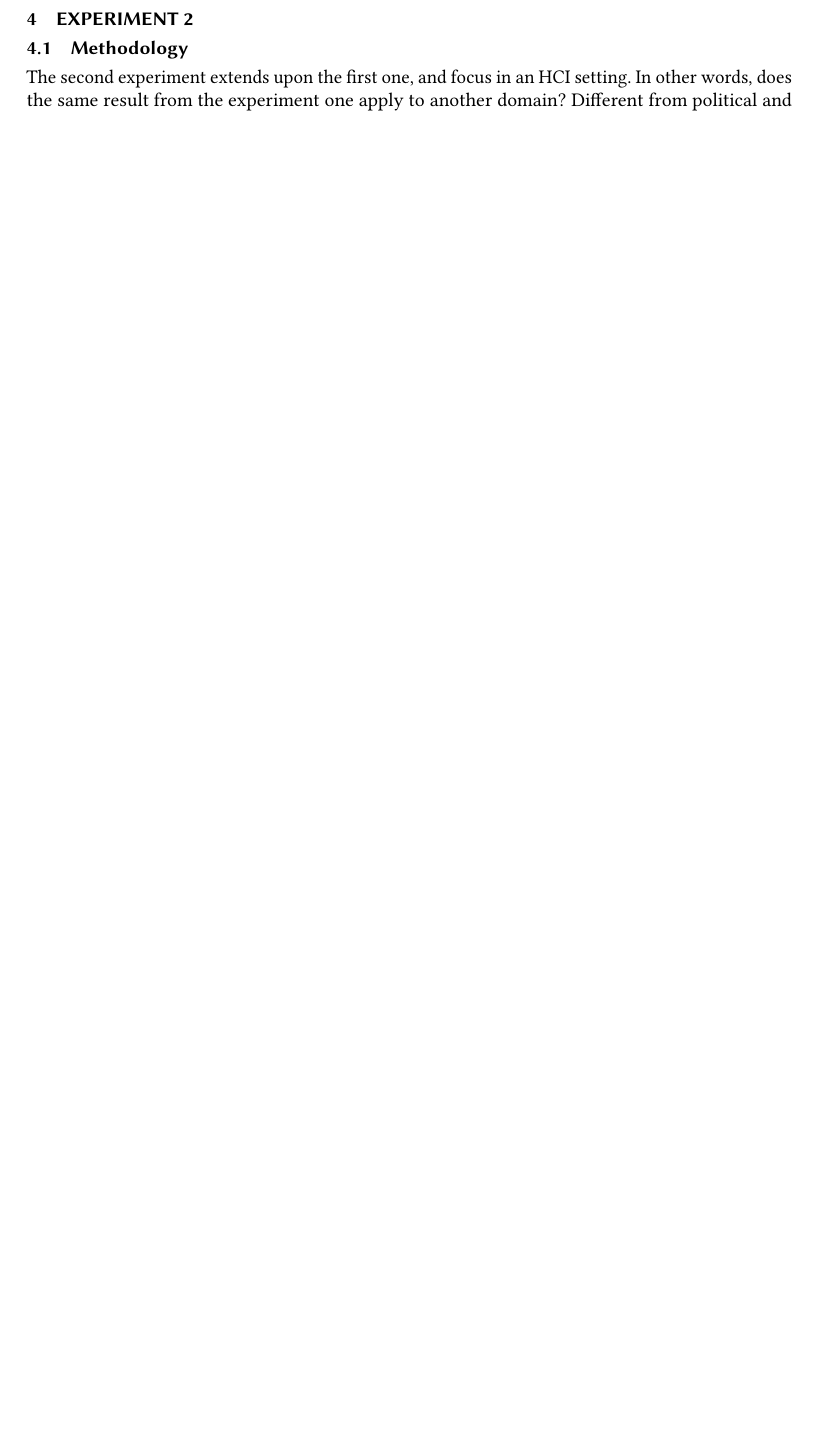
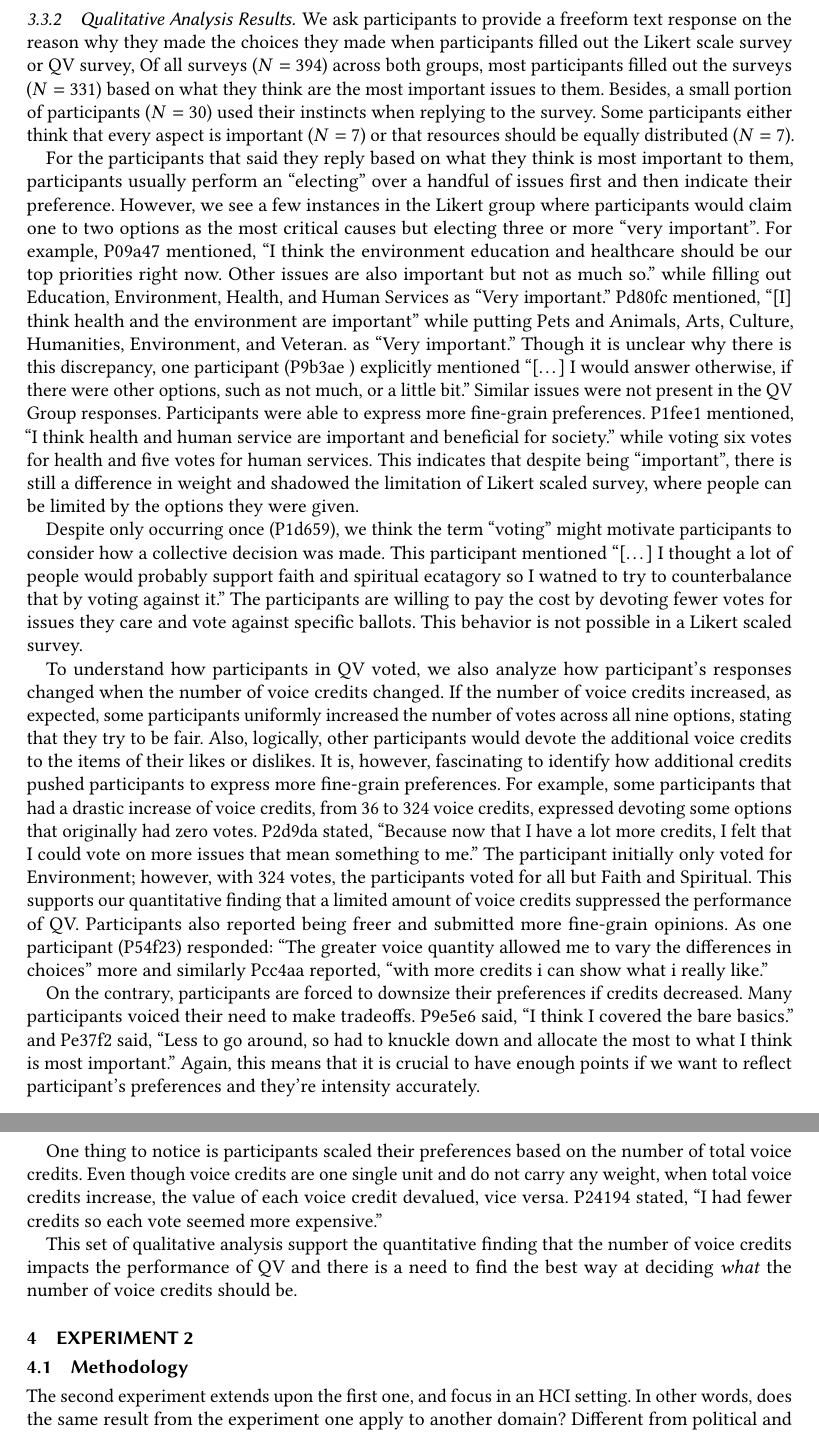
Before and after one commit to CrowdDynamicsLab/QV-paper, a LaTeX paper (main.tex, which reads content/2.2_experiment_1_results.tex): part of page 7 of 10 before the commit and two parts of pages 7 and 8 of 12 after it, the two joined at a grey line, cut at the place of the change, the shorter picture padded with empty space. Compiled offline with pdfLaTeX.

Commit message:
feat(content): added exp1 qualitative analysis

```diff
--- a/content/2.2_experiment_1_results.tex
+++ b/content/2.2_experiment_1_results.tex
@@ -25,3 +25,36 @@
 %     Describe effect size analysis for comparing across QVs
 
 \subsubsection{Qualitative Analysis Results}
+We ask participants to provide a freeform text response on the reason why they made the choices they made
+when participants filled out the Likert scale survey or QV survey,
+Of all surveys ($N=394$) across both groups, most participants filled out the surveys ($N=331$) based on what they think are the most important issues to them. %84 percent
+Besides, a small portion of participants ($N=30$) used their instincts when replying to the survey.
+Some participants either think that every aspect is important ($N=7$) or that resources should be equally distributed ($N=7$).
+
+For the participants that said they reply based on what they think is most important to them,
+participants usually perform an ``electing'' over a handful of issues first and then indicate their preference.
+% limitation at showing intensity @ Likert
+However, we see a few instances in the Likert group where participants would claim one to two options as the most critical causes but electing three or more ``very important''.
+For example, P09a47 mentioned, ``I think the environment education and healthcare should be our top priorities right now. Other issues are also important but not as much so.''
+while filling out Education, Environment, Health, and Human Services as ``Very important.''
+Pd80fc mentioned, ``[I] think health and the environment are important'' while putting Pets and Animals, Arts, Culture, Humanities, Environment, and Veteran. as ``Very important.''
+Though it is unclear why there is this discrepancy, one participant (P9b3ae
+) explicitly mentioned ``[\textellipsis] I would answer otherwise, if there were other options, such as not much, or a little bit.''
+Similar issues were not present in the QV Group responses.
+Participants were able to express more fine-grain preferences.
+P1fee1 mentioned, ``I think health and human service are important and beneficial for society.'' while voting six votes for health and five votes for human services. This indicates that despite being ``important'', there is still a difference in weight and shadowed the limitation of Likert scaled survey, where people can be limited by the options they were given.\par
+
+Despite only occurring once (P1d659), we think the term ``voting'' might motivate participants to consider how a collective decision was made.
+This participant mentioned ``[\textellipsis] I thought a lot of people would probably support faith and spiritual ecatagory  so I watned to try to counterbalance that by voting against it.'' The participants are willing to pay the cost by devoting fewer votes for issues they care and vote against specific ballots. This behavior is not possible in a Likert scaled survey.\par
+
+To understand how participants in QV voted, we also analyze how participant's responses changed when the number of voice credits changed.
+If the number of voice credits increased, as expected, some participants uniformly increased the number of votes across all nine options, stating that they try to be fair. Also, logically, other participants would devote the additional voice credits to the items of their likes or dislikes.
+It is, however, fascinating to identify how additional credits pushed participants to express more fine-grain preferences.
+For example, some participants that had a drastic increase of voice credits, from 36 to 324 voice credits, expressed devoting some options that originally had zero votes.
+P2d9da stated, ``Because now that I have a lot more credits, I felt that I could vote on more issues that mean something to me.'' The participant initially only voted for Environment; however, with 324 votes, the participants voted for all but Faith and Spiritual. This supports our quantitative finding that a limited amount of voice credits suppressed the performance of QV. Participants also reported being freer and submitted more fine-grain opinions. As one participant (P54f23) responded: ``The greater voice quantity allowed me to vary the differences in choices'' more and similarly Pcc4aa reported, ``with more credits i can show what i really like.''
+
+On the contrary, participants are forced to downsize their preferences if credits decreased. Many participants voiced their need to make tradeoffs. P9e5e6 said, ``I think I covered the bare basics.'' and Pe37f2 said, ``Less to go around, so had to knuckle down and allocate the most to what I think is most important.'' Again, this means that it is crucial to have enough points if we want to reflect participant's preferences and they're intensity accurately.
+
+One thing to notice is participants scaled their preferences based on the number of total voice credits. Even though voice credits are one single unit and do not carry any weight, when total voice credits increase, the value of each voice credit devalued, vice versa. P24194 stated, ``I had fewer credits so each vote seemed more expensive.''
+
+This set of qualitative analysis support the quantitative finding that the number of voice credits impacts the performance of QV and there is a need to find the best way at deciding \textit{what} the number of voice credits should be.
```
Also changed, not shown: content/4_discussion.tex (+2 -0 lines), main.tex (+1 -1 lines), content/2.2_experiment_1_results.tex (8 more changed lines).
